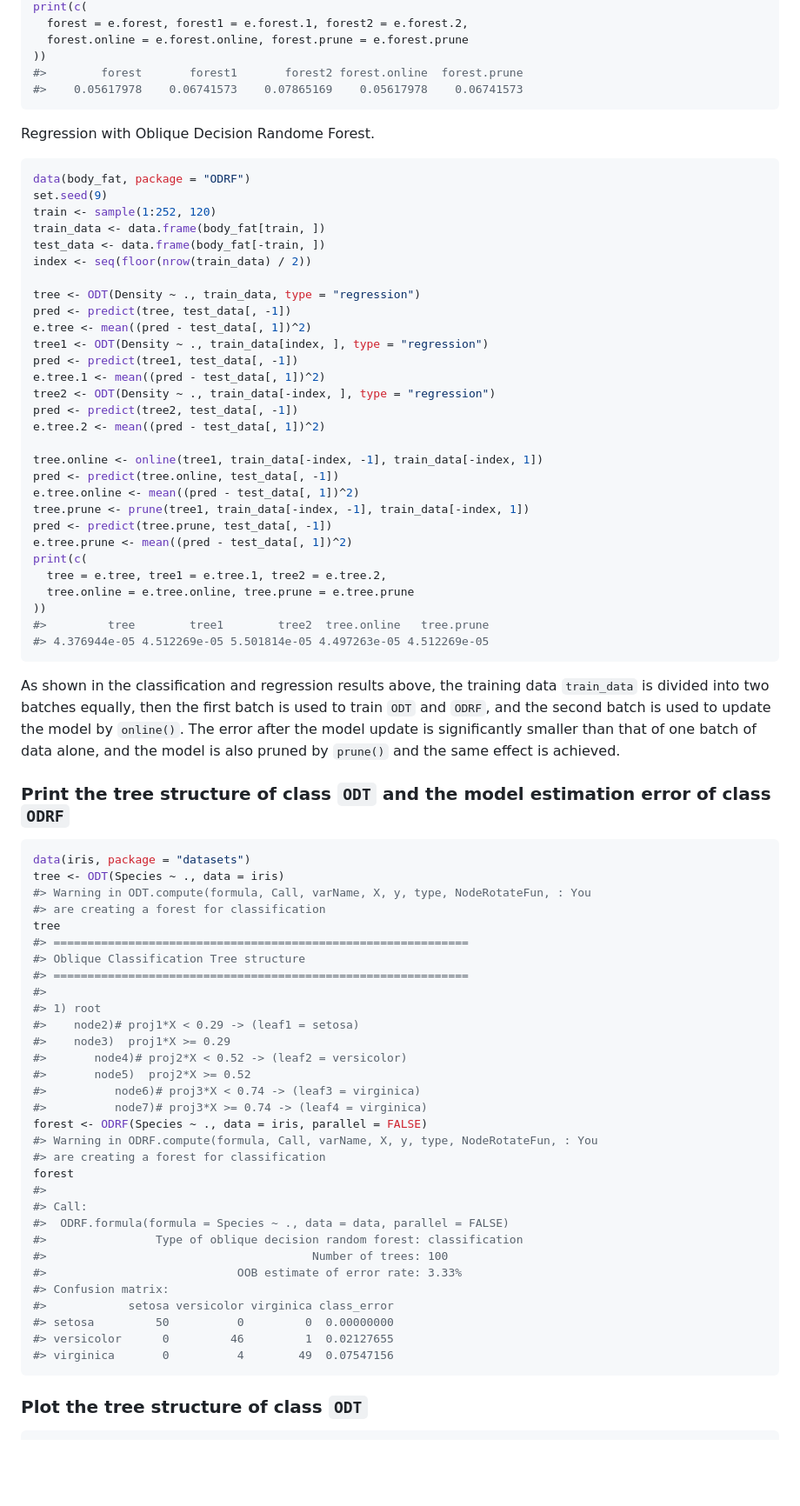
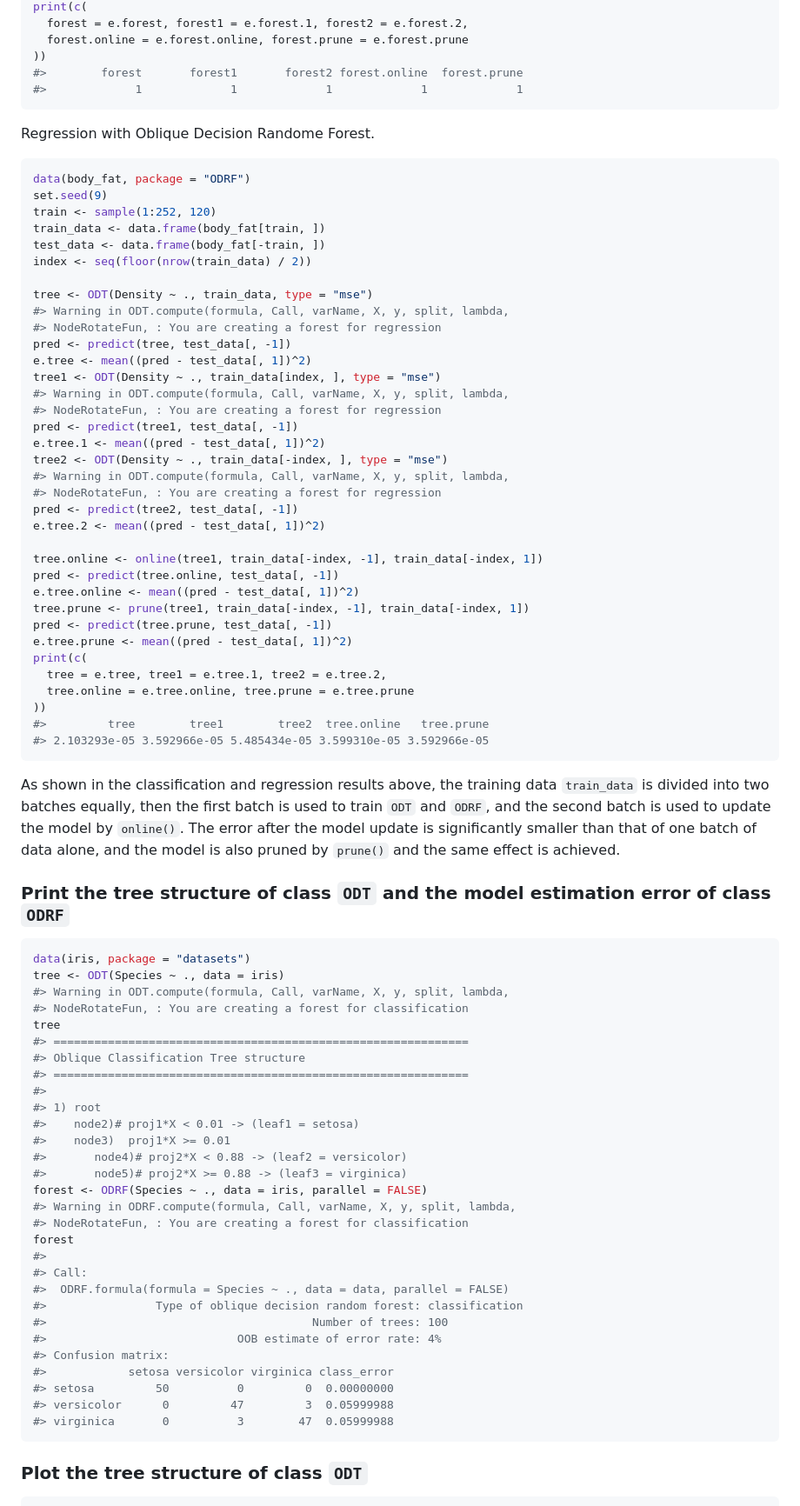
Before and after one commit to liuyu-star/ODRF, a Markdown page: README.md, the part around the change printed below. Shown: that part at 87% size. Drawn GitHub-style; blank space fills up the shorter version.

Commit message:
github

````diff
--- a/README.md
+++ b/README.md
@@ -106,7 +110,7 @@ print(c(
   forest.online = e.forest.online, forest.prune = e.forest.prune
 ))
 #>        forest       forest1       forest2 forest.online  forest.prune
-#>    0.05617978    0.06741573    0.07865169    0.05617978    0.06741573
+#>             1             1             1             1             1
 ```
 
 Regression with Oblique Decision Randome Forest.
@@ -119,13 +123,19 @@ train_data <- data.frame(body_fat[train, ])
 test_data <- data.frame(body_fat[-train, ])
 index <- seq(floor(nrow(train_data) / 2))
 
-tree <- ODT(Density ~ ., train_data, type = "regression")
+tree <- ODT(Density ~ ., train_data, type = "mse")
+#> Warning in ODT.compute(formula, Call, varName, X, y, split, lambda,
+#> NodeRotateFun, : You are creating a forest for regression
 pred <- predict(tree, test_data[, -1])
 e.tree <- mean((pred - test_data[, 1])^2)
-tree1 <- ODT(Density ~ ., train_data[index, ], type = "regression")
+tree1 <- ODT(Density ~ ., train_data[index, ], type = "mse")
+#> Warning in ODT.compute(formula, Call, varName, X, y, split, lambda,
+#> NodeRotateFun, : You are creating a forest for regression
 pred <- predict(tree1, test_data[, -1])
 e.tree.1 <- mean((pred - test_data[, 1])^2)
-tree2 <- ODT(Density ~ ., train_data[-index, ], type = "regression")
+tree2 <- ODT(Density ~ ., train_data[-index, ], type = "mse")
+#> Warning in ODT.compute(formula, Call, varName, X, y, split, lambda,
+#> NodeRotateFun, : You are creating a forest for regression
 pred <- predict(tree2, test_data[, -1])
 e.tree.2 <- mean((pred - test_data[, 1])^2)
 
@@ -140,7 +150,7 @@ print(c(
   tree.online = e.tree.online, tree.prune = e.tree.prune
 ))
 #>         tree        tree1        tree2  tree.online   tree.prune
-#> 4.376944e-05 4.512269e-05 5.501814e-05 4.497263e-05 4.512269e-05
+#> 2.103293e-05 3.592966e-05 5.485434e-05 3.599310e-05 3.592966e-05
 ```
 
 As shown in the classification and regression results above, the
@@ -155,35 +165,33 @@ model is also pruned by `prune()` and the same effect is achieved.
 ``` r
 data(iris, package = "datasets")
 tree <- ODT(Species ~ ., data = iris)
-#> Warning in ODT.compute(formula, Call, varName, X, y, type, NodeRotateFun, : You
-#> are creating a forest for classification
+#> Warning in ODT.compute(formula, Call, varName, X, y, split, lambda,
+#> NodeRotateFun, : You are creating a forest for classification
 tree
 #> =============================================================
 #> Oblique Classification Tree structure
 #> =============================================================
 #>
 #> 1) root
-#>    node2)# proj1*X < 0.29 -> (leaf1 = setosa)
-#>    node3)  proj1*X >= 0.29
-#>       node4)# proj2*X < 0.52 -> (leaf2 = versicolor)
-#>       node5)  proj2*X >= 0.52
-#>          node6)# proj3*X < 0.74 -> (leaf3 = virginica)
-#>          node7)# proj3*X >= 0.74 -> (leaf4 = virginica)
+#>    node2)# proj1*X < 0.01 -> (leaf1 = setosa)
+#>    node3)  proj1*X >= 0.01
+#>       node4)# proj2*X < 0.88 -> (leaf2 = versicolor)
+#>       node5)# proj2*X >= 0.88 -> (leaf3 = virginica)
 forest <- ODRF(Species ~ ., data = iris, parallel = FALSE)
-#> Warning in ODRF.compute(formula, Call, varName, X, y, type, NodeRotateFun, : You
-#> are creating a forest for classification
+#> Warning in ODRF.compute(formula, Call, varName, X, y, split, lambda,
+#> NodeRotateFun, : You are creating a forest for classification
 forest
 #>
 #> Call:
 #>  ODRF.formula(formula = Species ~ ., data = data, parallel = FALSE)
 #>                Type of oblique decision random forest: classification
 #>                                       Number of trees: 100
-#>                            OOB estimate of error rate: 3.33%
+#>                            OOB estimate of error rate: 4%
 #> Confusion matrix:
 #>            setosa versicolor virginica class_error
 #> setosa         50          0         0  0.00000000
-#> versicolor      0         46         1  0.02127655
-#> virginica       0          4        49  0.07547156
+#> versicolor      0         47         3  0.05999988
+#> virginica       0          3        47  0.05999988
 ```
 
 ### Plot the tree structure of class `ODT`
````
Also changed, not shown: other parts of README.md (+9 -5 lines), man/figures/README-plot-1.png, 4 other files.
